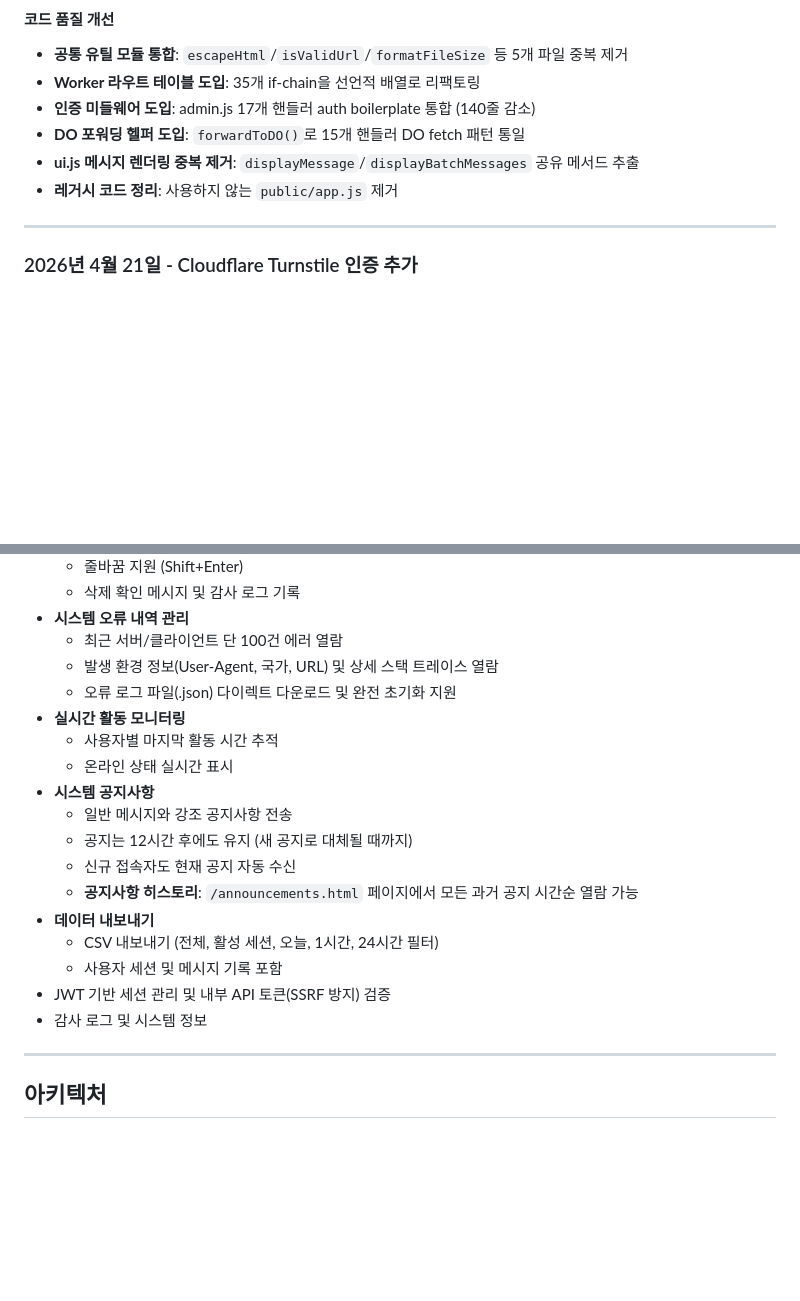
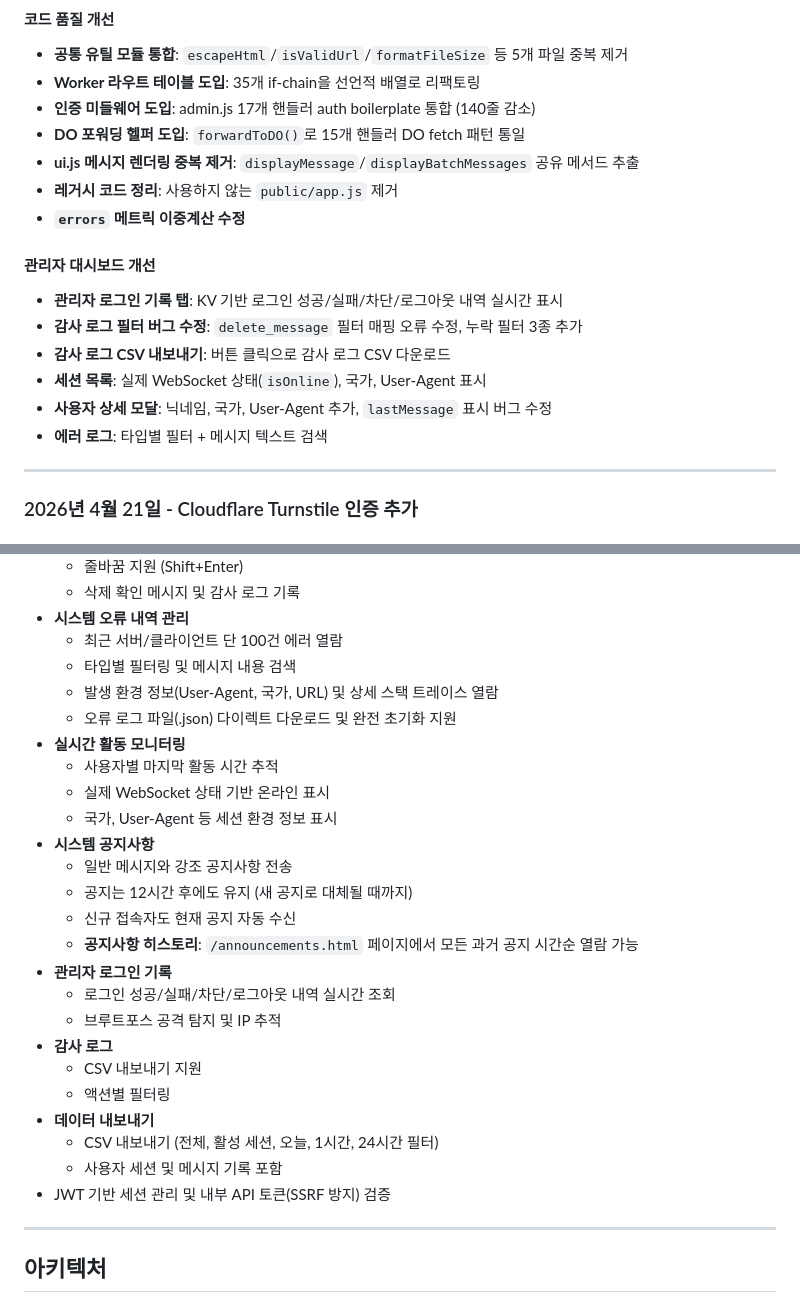
Before and after one commit to gguatit/Anonymous_Chat, a Markdown page: README.md, 2 parts joined by grey strips. Drawn GitHub-style; blank space fills up the shorter version.

Commit message:
docs: CHANGELOG 및 README에 관리자 대시보드 개선 내용 추가

```diff
--- a/README.md
+++ b/README.md
@@ -70,6 +70,15 @@ Cloudflare Workers 기반 서버리스 아키텍처
 - **DO 포워딩 헬퍼 도입**: `forwardToDO()`로 15개 핸들러 DO fetch 패턴 통일
 - **ui.js 메시지 렌더링 중복 제거**: `displayMessage`/`displayBatchMessages` 공유 메서드 추출
 - **레거시 코드 정리**: 사용하지 않는 `public/app.js` 제거
+- **`errors` 메트릭 이중계산 수정**
+
+#### 관리자 대시보드 개선
+- **관리자 로그인 기록 탭**: KV 기반 로그인 성공/실패/차단/로그아웃 내역 실시간 표시
+- **감사 로그 필터 버그 수정**: `delete_message` 필터 매핑 오류 수정, 누락 필터 3종 추가
+- **감사 로그 CSV 내보내기**: 버튼 클릭으로 감사 로그 CSV 다운로드
+- **세션 목록**: 실제 WebSocket 상태(`isOnline`), 국가, User-Agent 표시
+- **사용자 상세 모달**: 닉네임, 국가, User-Agent 추가, `lastMessage` 표시 버그 수정
+- **에러 로그**: 타입별 필터 + 메시지 텍스트 검색
 
 ---
 
@@ -210,21 +219,28 @@ Cloudflare Workers 기반 서버리스 아키텍처
   - 삭제 확인 메시지 및 감사 로그 기록
 - **시스템 오류 내역 관리**
   - 최근 서버/클라이언트 단 100건 에러 열람
+  - 타입별 필터링 및 메시지 내용 검색
   - 발생 환경 정보(User-Agent, 국가, URL) 및 상세 스택 트레이스 열람
   - 오류 로그 파일(.json) 다이렉트 다운로드 및 완전 초기화 지원
 - **실시간 활동 모니터링**
   - 사용자별 마지막 활동 시간 추적
-  - 온라인 상태 실시간 표시
+  - 실제 WebSocket 상태 기반 온라인 표시
+  - 국가, User-Agent 등 세션 환경 정보 표시
 - **시스템 공지사항**
   - 일반 메시지와 강조 공지사항 전송
   - 공지는 12시간 후에도 유지 (새 공지로 대체될 때까지)
   - 신규 접속자도 현재 공지 자동 수신
   - **공지사항 히스토리**: `/announcements.html` 페이지에서 모든 과거 공지 시간순 열람 가능
+- **관리자 로그인 기록**
+  - 로그인 성공/실패/차단/로그아웃 내역 실시간 조회
+  - 브루트포스 공격 탐지 및 IP 추적
+- **감사 로그**
+  - CSV 내보내기 지원
+  - 액션별 필터링
 - **데이터 내보내기**
   - CSV 내보내기 (전체, 활성 세션, 오늘, 1시간, 24시간 필터)
   - 사용자 세션 및 메시지 기록 포함
 - JWT 기반 세션 관리 및 내부 API 토큰(SSRF 방지) 검증
-- 감사 로그 및 시스템 정보
 
 ---
 
```
Also changed, not shown: CHANGELOG.md (+9 -0 lines).
